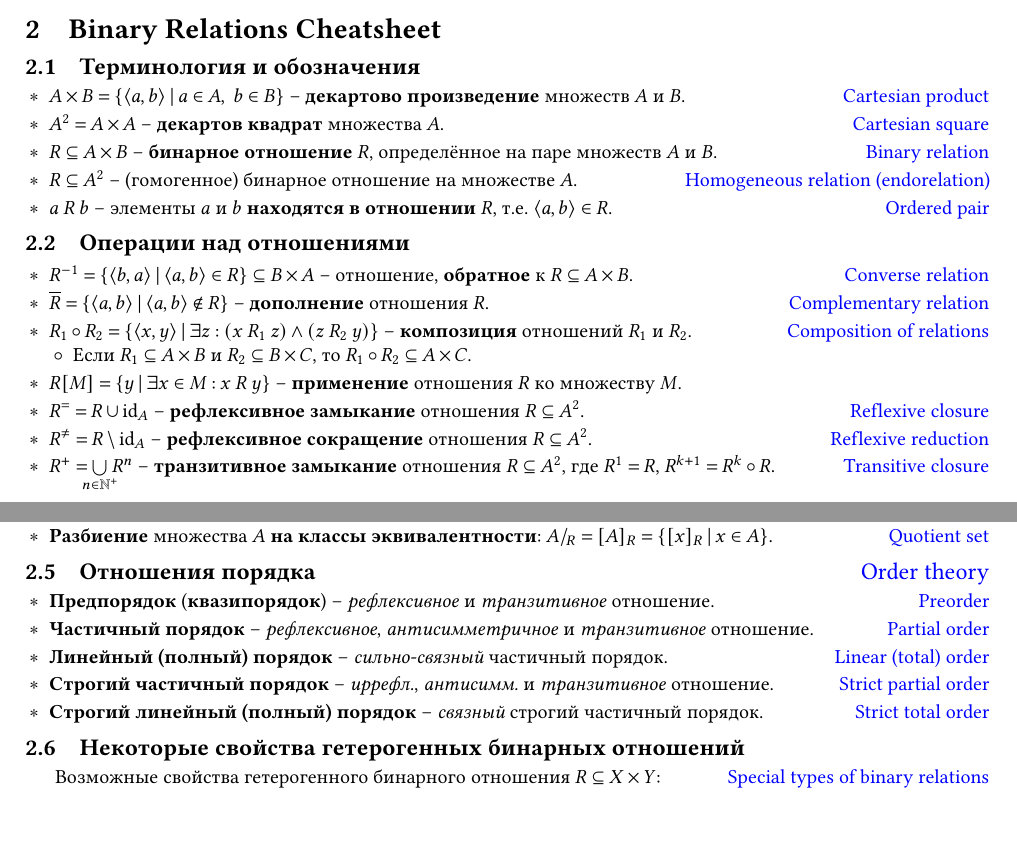
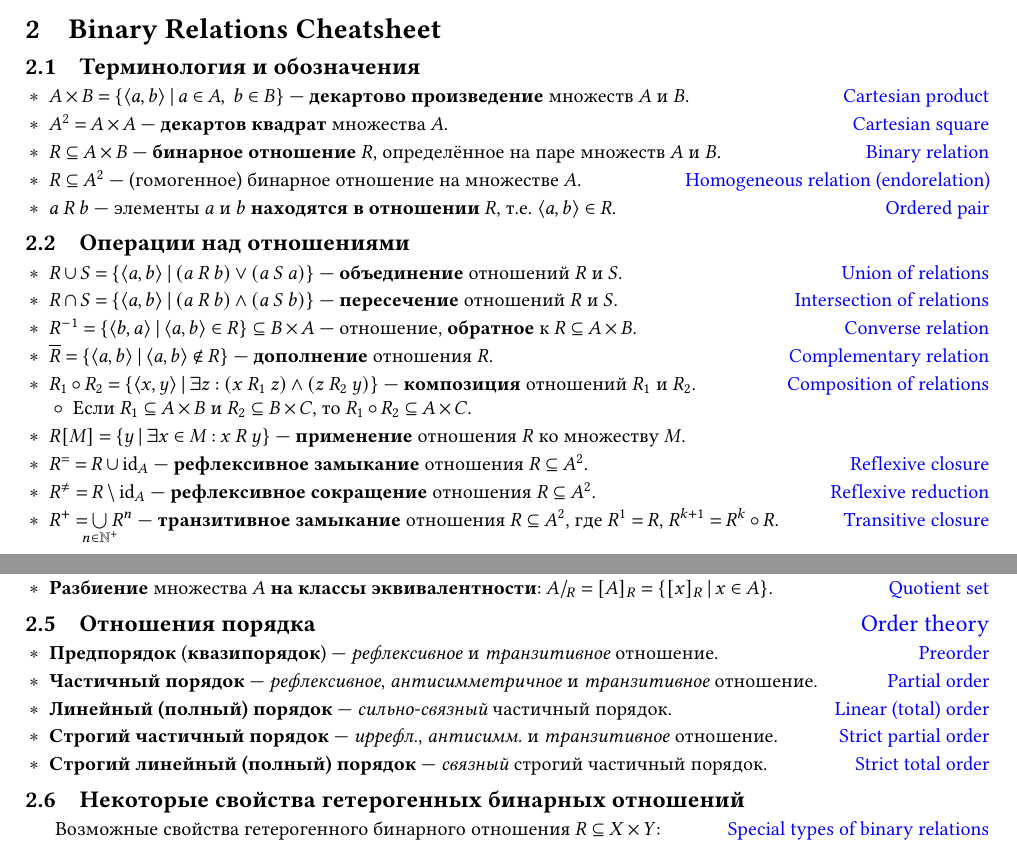
Before and after one commit to Lipen/discrete-math-course, a LaTeX document (cheat2.tex): two parts of pages 1 and 2 of 3, joined at a grey line, cut so that both start at the same text, the shorter picture padded with empty space. Compiled offline with pdfLaTeX.

Commit message:
Use proper emdash

```diff
--- a/cheat2.tex
+++ b/cheat2.tex
@@ -32,19 +32,19 @@
 \subsection{Терминология и обозначения}
 
 \begin{terms}
-    \item $A \times B = \Set{\Pair{a,b} \given a \in A,~ b \in B}$ -- \textbf{декартово произведение} множеств $A$ и $B$.
+    \item $A \times B = \Set{\Pair{a,b} \given a \in A,~ b \in B}$ --- \textbf{декартово произведение} множеств $A$ и $B$.
     \hfill\href{https://en.wikipedia.org/wiki/Cartesian_product}{Cartesian product}
 
-    \item $A^2 = A \times A$ -- \textbf{декартов квадрат} множества $A$.
+    \item $A^2 = A \times A$ --- \textbf{декартов квадрат} множества $A$.
     \hfill\href{https://en.wikipedia.org/wiki/Cartesian_product\#n-ary_Cartesian_power}{Cartesian square}
 
-    \item $R \subseteq A \times B$ -- \textbf{бинарное отношение} $R$, определённое на паре множеств $A$ и $B$.
+    \item $R \subseteq A \times B$ --- \textbf{бинарное отношение} $R$, определённое на паре множеств $A$ и $B$.
     \hfill\href{https://en.wikipedia.org/wiki/Binary_relation}{Binary relation}
 
-    \item $R \subseteq A^2$ -- (гомогенное) бинарное отношение на множестве $A$.
+    \item $R \subseteq A^2$ --- (гомогенное) бинарное отношение на множестве $A$.
     \hfill\href{https://en.wikipedia.org/wiki/Homogeneous_relation}{Homogeneous relation (endorelation)}
 
-    \item $a \rel b$ -- элементы $a$ и $b$ \textbf{находятся в отношении} $R$, т.е. $\Pair{a,b} \in R$.
+    \item $a \rel b$ --- элементы $a$ и $b$ \textbf{находятся в отношении} $R$, т.е. $\Pair{a,b} \in R$.
     \hfill\href{https://en.wikipedia.org/wiki/Ordered_pair}{Ordered pair}
 
     % \item $\emptyrel{A} = \emptyset$ -- \textbf{пустое} отношение.
@@ -63,21 +63,27 @@
 \subsection{Операции над отношениями}
 
 \begin{terms}
-    \item $R^{-1} = \Set{\Pair{b,a} \given \Pair{a,b} \in R} \subseteq B \times A$ -- отношение, \textbf{обратное} к $R \subseteq A \times B$.
+    \item $R \union S = \Set{\Pair{a,b} \given (a \rel[R] b) \lor (a \rel[S] a)}$ --- \textbf{объединение} отношений $R$ и $S$.
+    \hfill\href{https://en.wikipedia.org/wiki/Binary_relation#Union}{Union of relations}
+
+    \item $R \intersection S = \Set{\Pair{a,b} \given (a \rel[R] b) \land (a \rel[S] b)}$ --- \textbf{пересечение} отношений $R$ и $S$.
+    \hfill\href{https://en.wikipedia.org/wiki/Binary_relation#Intersection}{Intersection of relations}
+
+    \item $R^{-1} = \Set{\Pair{b,a} \given \Pair{a,b} \in R} \subseteq B \times A$ --- отношение, \textbf{обратное} к $R \subseteq A \times B$.
     \hfill\href{https://en.wikipedia.org/wiki/Converse_relation}{Converse relation}
 
-    \item $\overline{R} = \Set{\Pair{a,b} \given \Pair{a,b} \notin R}$ -- \textbf{дополнение} отношения $R$.
+    \item $\overline{R} = \Set{\Pair{a,b} \given \Pair{a,b} \notin R}$ --- \textbf{дополнение} отношения $R$.
     \hfill\href{https://en.wikipedia.org/wiki/Complement_(set_theory)\#Complementary_relation}{Complementary relation}
 
-    \item $R_1 \circ R_2 = \Set{\Pair{x,y} \given \exists z : (x \rel[R_1] z) \land (z \rel[R_2] y)}$ -- \textbf{композиция} отношений $R_1$ и $R_2$.
+    \item $R_1 \circ R_2 = \Set{\Pair{x,y} \given \exists z : (x \rel[R_1] z) \land (z \rel[R_2] y)}$ --- \textbf{композиция} отношений $R_1$ и $R_2$.
     \hfill\href{https://en.wikipedia.org/wiki/Composition_of_relations}{Composition of relations}
     \begin{terms}
         \item Если $R_1 \subseteq A \times B$ и $R_2 \subseteq B \times C$, то $R_1 \circ R_2 \subseteq A \times C$.
     \end{terms}
 
-    \item $R[M] = \Set{y \given \exists x \in M : x \rel y}$ -- \textbf{применение} отношения $R$ ко множеству $M$.
+    \item $R[M] = \Set{y \given \exists x \in M : x \rel y}$ --- \textbf{применение} отношения $R$ ко множеству $M$.
 
-    \item $R^{=} = R \union \idrel{A}$ -- \textbf{рефлексивное замыкание} отношения $R \subseteq A^2$.
+    \item $R^{=} = R \union \idrel{A}$ --- \textbf{рефлексивное замыкание} отношения $R \subseteq A^2$.
     \hfill\href{https://en.wikipedia.org/wiki/Reflexive_closure}{Reflexive closure}
     % \begin{terms}
     %     \item If $R$ is a \emph{strict partial order} on $A$, then $R^{=} = R \union \idrel{A}$ is a \emph{partial order}.
@@ -85,7 +91,7 @@
     %     \item If $R$ is a \emph{strict linear order} on $A$, then $R^{=} = R \union \idrel{A}$ is a \emph{linear order}.
     % \end{terms}
 
-    \item $R^{\neq} = R \setminus \idrel{A}$ -- \textbf{рефлексивное сокращение} отношения $R \subseteq A^2$.
+    \item $R^{\neq} = R \setminus \idrel{A}$ --- \textbf{рефлексивное сокращение} отношения $R \subseteq A^2$.
     \hfill\href{https://en.wikipedia.org/wiki/Reflexive_reduction}{Reflexive reduction}
     % \begin{terms}
     %     \item If $R$ is a \emph{partial order} on $A$, then $R^{\neq} = R \setminus \idrel{A}$ is a \emph{strict partial order}.
@@ -189,19 +195,19 @@
 \texorpdfstring{\hfill\normalfont\href{https://en.wikipedia.org/wiki/Order_theory}{Order theory}}{}}
 
 \begin{terms}
-    \item \textbf{Предпорядок} (\textbf{квазипорядок}) -- \emph{рефлексивное} и \emph{транзитивное} отношение.
+    \item \textbf{Предпорядок} (\textbf{квазипорядок}) --- \emph{рефлексивное} и \emph{транзитивное} отношение.
     \hfill\href{https://en.wikipedia.org/wiki/Preorder}{Preorder}
 
-    \item \textbf{Частичный порядок} -- \emph{рефлексивное}, \emph{антисимметричное} и \emph{транзитивное} отношение.
+    \item \textbf{Частичный порядок} --- \emph{рефлексивное}, \emph{антисимметричное} и \emph{транзитивное} отношение.
     \hfill\href{https://en.wikipedia.org/wiki/Partial_order}{Partial order}
 
-    \item \textbf{Линейный (полный) порядок} -- \emph{сильно-связный} частичный порядок.
+    \item \textbf{Линейный (полный) порядок} --- \emph{сильно-связный} частичный порядок.
     \hfill\href{https://en.wikipedia.org/wiki/Linear_order}{Linear (total) order}
 
-    \item \textbf{Строгий частичный порядок} -- \emph{иррефл.}, \emph{антисимм.} и \emph{транзитивное} отношение.
+    \item \textbf{Строгий частичный порядок} --- \emph{иррефл.}, \emph{антисимм.} и \emph{транзитивное} отношение.
     \hfill\href{https://en.wikipedia.org/wiki/Partially_ordered_set#Strict_partial_order}{Strict partial order}
 
-    \item \textbf{Строгий линейный (полный) порядок} -- \emph{связный} строгий частичный порядок.
+    \item \textbf{Строгий линейный (полный) порядок} --- \emph{связный} строгий частичный порядок.
     \hfill\href{https://en.wikipedia.org/wiki/Total_order#Strict_total_order}{Strict total order}
 \end{terms}
 
```
Also changed, not shown: cheat2.tex (4 more changed lines).
